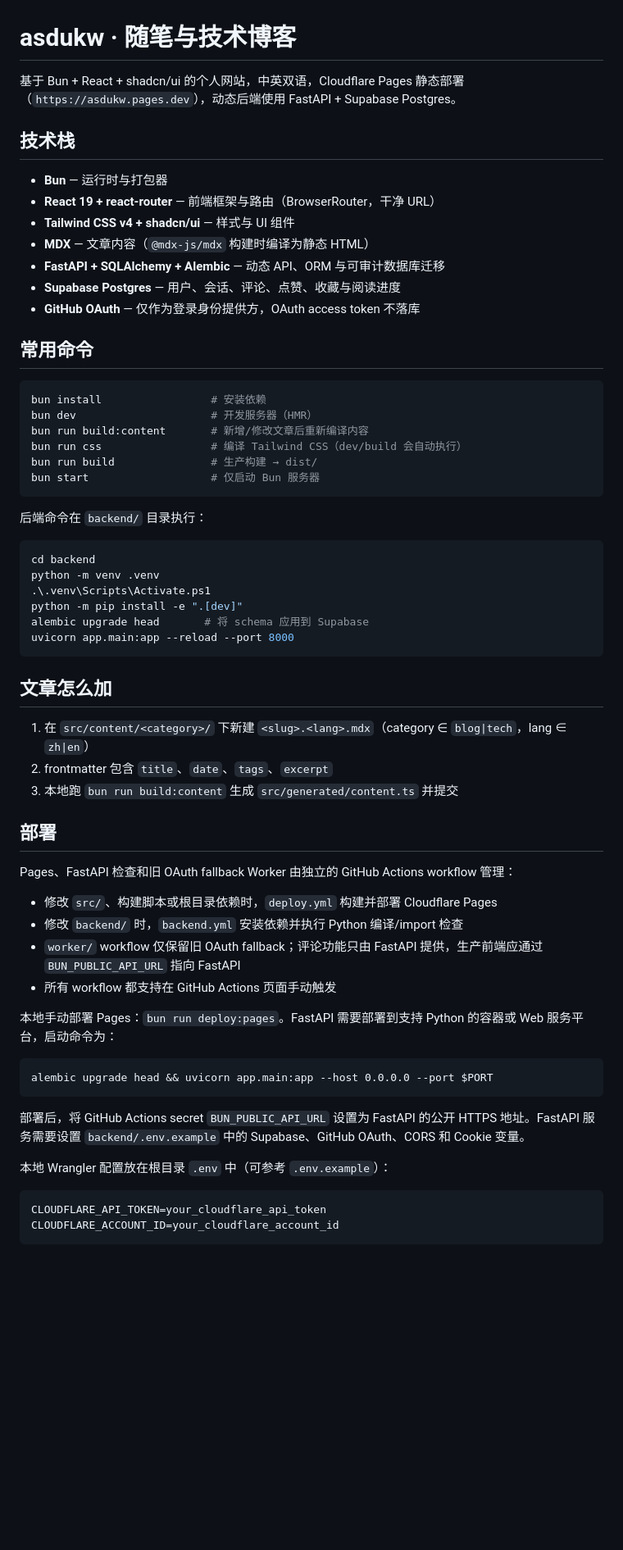
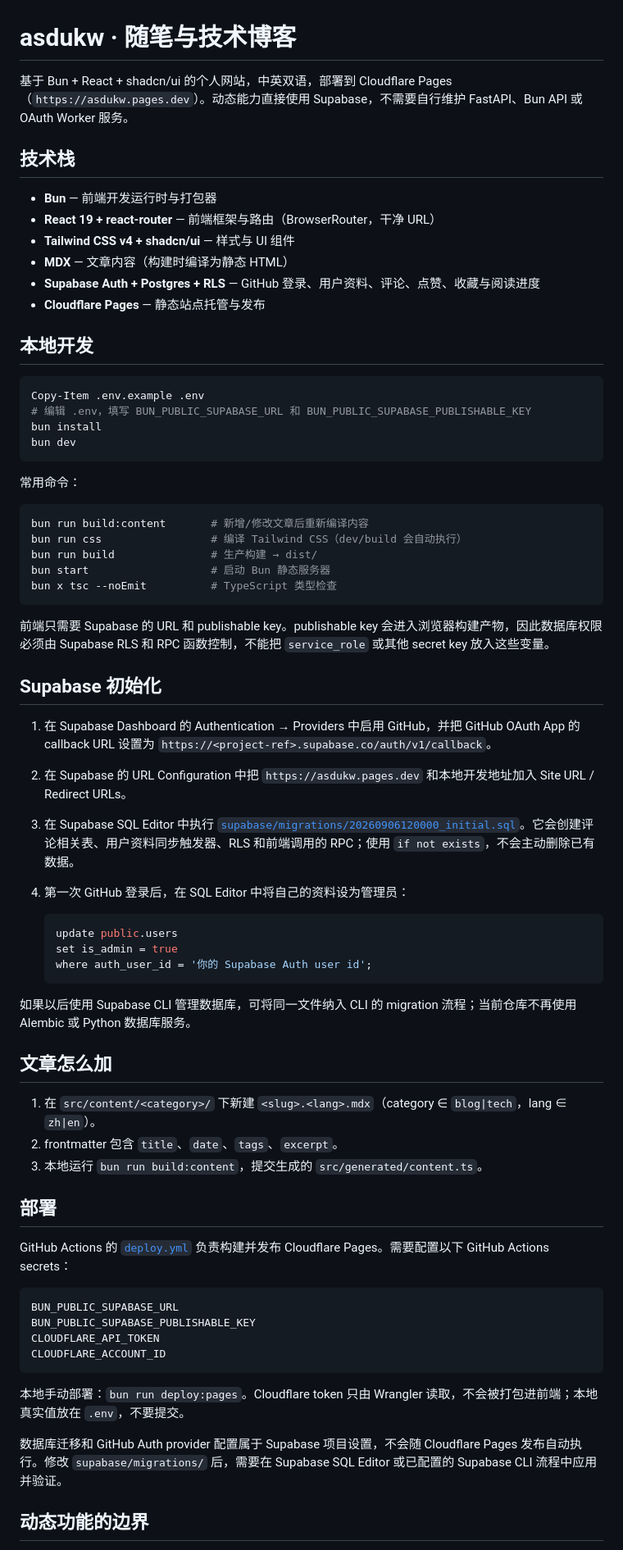
Before and after one commit to asdukw/asdukw.github.io, a Markdown page: README.md, the part around one of its changes. Shown at 82% size. GitHub-like rendering; blank space fills up the shorter version.

Commit message:
docs: document Supabase architecture

````diff
--- a/README.md
+++ b/README.md
@@ -1,66 +1,72 @@
 # asdukw · 随笔与技术博客
 
-基于 Bun + React + shadcn/ui 的个人网站，中英双语，Cloudflare Pages 静态部署（`https://asdukw.pages.dev`），动态后端使用 FastAPI + Supabase Postgres。
+基于 Bun + React + shadcn/ui 的个人网站，中英双语，部署到 Cloudflare Pages（`https://asdukw.pages.dev`）。动态能力直接使用 Supabase，不需要自行维护 FastAPI、Bun API 或 OAuth Worker 服务。
 
 ## 技术栈
 
-- **Bun** — 运行时与打包器
+- **Bun** — 前端开发运行时与打包器
 - **React 19 + react-router** — 前端框架与路由（BrowserRouter，干净 URL）
 - **Tailwind CSS v4 + shadcn/ui** — 样式与 UI 组件
-- **MDX** — 文章内容（`@mdx-js/mdx` 构建时编译为静态 HTML）
-- **FastAPI + SQLAlchemy + Alembic** — 动态 API、ORM 与可审计数据库迁移
-- **Supabase Postgres** — 用户、会话、评论、点赞、收藏与阅读进度
-- **GitHub OAuth** — 仅作为登录身份提供方，OAuth access token 不落库
+- **MDX** — 文章内容（构建时编译为静态 HTML）
+- **Supabase Auth + Postgres + RLS** — GitHub 登录、用户资料、评论、点赞、收藏与阅读进度
+- **Cloudflare Pages** — 静态站点托管与发布
 
-## 常用命令
+## 本地开发
+
+```powershell
+Copy-Item .env.example .env
+# 编辑 .env，填写 BUN_PUBLIC_SUPABASE_URL 和 BUN_PUBLIC_SUPABASE_PUBLISHABLE_KEY
+bun install
+bun dev
+```
+
+常用命令：
 
 ```bash
-bun install                 # 安装依赖
-bun dev                     # 开发服务器（HMR）
 bun run build:content       # 新增/修改文章后重新编译内容
 bun run css                 # 编译 Tailwind CSS（dev/build 会自动执行）
 bun run build               # 生产构建 → dist/
-bun start                   # 仅启动 Bun 服务器
+bun start                   # 启动 Bun 静态服务器
+bun x tsc --noEmit          # TypeScript 类型检查
 ```
 
-后端命令在 `backend/` 目录执行：
+前端只需要 Supabase 的 URL 和 publishable key。publishable key 会进入浏览器构建产物，因此数据库权限必须由 Supabase RLS 和 RPC 函数控制，不能把 `service_role` 或其他 secret key 放入这些变量。
 
-```powershell
-cd backend
-python -m venv .venv
-.\.venv\Scripts\Activate.ps1
-python -m pip install -e ".[dev]"
-alembic upgrade head       # 将 schema 应用到 Supabase
-uvicorn app.main:app --reload --port 8000
-```
+## Supabase 初始化
+
+1. 在 Supabase Dashboard 的 Authentication → Providers 中启用 GitHub，并把 GitHub OAuth App 的 callback URL 设置为 `https://<project-ref>.supabase.co/auth/v1/callback`。
+2. 在 Supabase 的 URL Configuration 中把 `https://asdukw.pages.dev` 和本地开发地址加入 Site URL / Redirect URLs。
+3. 在 Supabase SQL Editor 中执行 [`supabase/migrations/20260906120000_initial.sql`](supabase/migrations/20260906120000_initial.sql)。它会创建评论相关表、用户资料同步触发器、RLS 和前端调用的 RPC；使用 `if not exists`，不会主动删除已有数据。
+4. 第一次 GitHub 登录后，在 SQL Editor 中将自己的资料设为管理员：
+
+   ```sql
+   update public.users
+   set is_admin = true
+   where auth_user_id = '你的 Supabase Auth user id';
+   ```
+
+如果以后使用 Supabase CLI 管理数据库，可将同一文件纳入 CLI 的 migration 流程；当前仓库不再使用 Alembic 或 Python 数据库服务。
 
 ## 文章怎么加
 
-1. 在 `src/content/<category>/` 下新建 `<slug>.<lang>.mdx`（category ∈ `blog|tech`，lang ∈ `zh|en`）
-2. frontmatter 包含 `title`、`date`、`tags`、`excerpt`
-3. 本地跑 `bun run build:content` 生成 `src/generated/content.ts` 并提交
+1. 在 `src/content/<category>/` 下新建 `<slug>.<lang>.mdx`（category ∈ `blog|tech`，lang ∈ `zh|en`）。
+2. frontmatter 包含 `title`、`date`、`tags`、`excerpt`。
+3. 本地运行 `bun run build:content`，提交生成的 `src/generated/content.ts`。
 
 ## 部署
 
-Pages、FastAPI 检查和旧 OAuth fallback Worker 由独立的 GitHub Actions workflow 管理：
-
-- 修改 `src/`、构建脚本或根目录依赖时，`deploy.yml` 构建并部署 Cloudflare Pages
-- 修改 `backend/` 时，`backend.yml` 安装依赖并执行 Python 编译/import 检查
-- `worker/` workflow 仅保留旧 OAuth fallback；评论功能只由 FastAPI 提供，生产前端应通过 `BUN_PUBLIC_API_URL` 指向 FastAPI
-- 所有 workflow 都支持在 GitHub Actions 页面手动触发
-
-本地手动部署 Pages：`bun run deploy:pages`。FastAPI 需要部署到支持 Python 的容器或 Web 服务平台，启动命令为：
+GitHub Actions 的 [`deploy.yml`](.github/workflows/deploy.yml) 负责构建并发布 Cloudflare Pages。需要配置以下 GitHub Actions secrets：
 
 ```text
-alembic upgrade head && uvicorn app.main:app --host 0.0.0.0 --port $PORT
+BUN_PUBLIC_SUPABASE_URL
+BUN_PUBLIC_SUPABASE_PUBLISHABLE_KEY
+CLOUDFLARE_API_TOKEN
+CLOUDFLARE_ACCOUNT_ID
 ```
 
-部署后，将 GitHub Actions secret `BUN_PUBLIC_API_URL` 设置为 FastAPI 的公开 HTTPS 地址。FastAPI 服务需要设置 `backend/.env.example` 中的 Supabase、GitHub OAuth、CORS 和 Cookie 变量。
+本地手动部署：`bun run deploy:pages`。Cloudflare token 只由 Wrangler 读取，不会被打包进前端；本地真实值放在 `.env`，不要提交。
 
-本地 Wrangler 配置放在根目录 `.env` 中（可参考 `.env.example`）：
+数据库迁移和 GitHub Auth provider 配置属于 Supabase 项目设置，不会随 Cloudflare Pages 发布自动执行。修改 `supabase/migrations/` 后，需要在 Supabase SQL Editor 或已配置的 Supabase CLI 流程中应用并验证。
 
-```dotenv
-CLOUDFLARE_API_TOKEN=your_cloudflare_api_token
-CLOUDFLARE_ACCOUNT_ID=your_cloudflare_account_id
-```
+## 动态功能的边界
 
````
Also changed, not shown: other parts of README.md (+4 -5 lines), AGENTS.md (+24 -23 lines).
